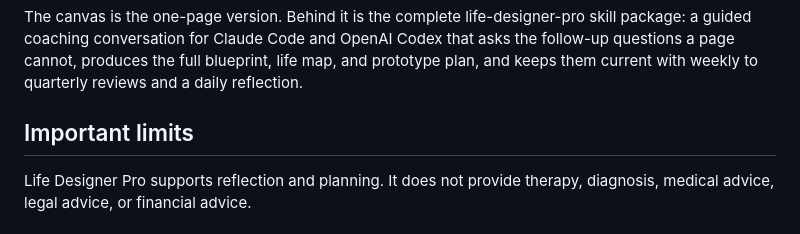
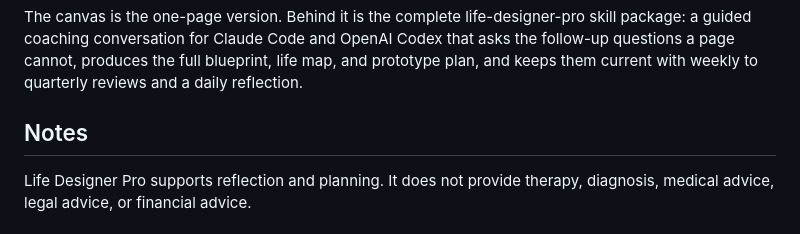
Before and after one commit to wei-wei-hu/life-designer-pro, a Markdown page: README.md, the part around the change. Rendered like a GitHub page.

Commit message:
Update documentation
Co-Authored-By: Claude Fable 5 <noreply@anthropic.com>

```diff
--- a/README.md
+++ b/README.md
@@ -60,7 +60,7 @@ Two rules run through every output: nothing is invented ("not sure yet" is a wel
 
 The canvas is the one-page version. Behind it is the complete life-designer-pro skill package: a guided coaching conversation for Claude Code and OpenAI Codex that asks the follow-up questions a page cannot, produces the full blueprint, life map, and prototype plan, and keeps them current with weekly to quarterly reviews and a daily reflection.
 
-## Important limits
+## Notes
 
 Life Designer Pro supports reflection and planning. It does not provide therapy, diagnosis, medical advice, legal advice, or financial advice.
 
```
